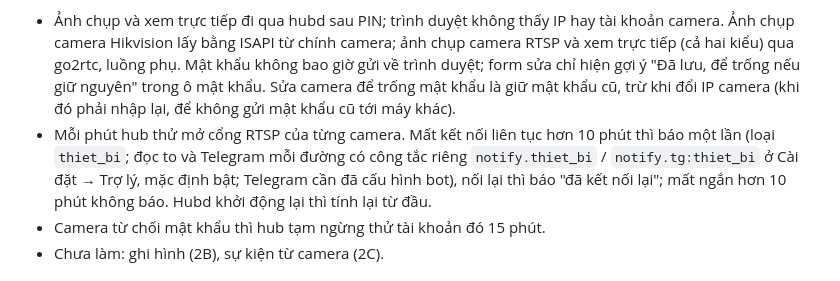
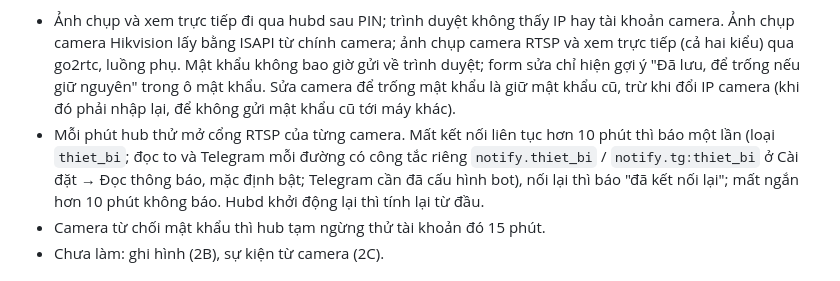
Before and after one commit to tranbinhcse/smarthome, a Markdown page: README.md, the part around one of its changes. GitHub-like rendering.

Commit message:
docs(camera): point alert toggles to the right settings card

```diff
--- a/README.md
+++ b/README.md
@@ -110,7 +110,7 @@ Hub nhận thẳng camera Hikvision hoặc camera RTSP hãng khác trong LAN. C
 5. **Thử kết nối** (Hikvision: hiện model và firmware; RTSP: chỉ thử mở cổng RTSP), rồi **Lưu**. Ô mật khẩu bị xoá sau mỗi lần bấm, nên nhập lại mật khẩu trước khi bấm **Lưu**. Mỗi camera cũng có nút **Thử**, **Sửa**, **Xoá** trong danh sách. Thêm, sửa hay xoá camera thì hubd tự khởi động lại để nạp thiết bị, tải lại trang để thấy.
 
 - Ảnh chụp và xem trực tiếp đi qua hubd sau PIN; trình duyệt không thấy IP hay tài khoản camera. Ảnh chụp camera Hikvision lấy bằng ISAPI từ chính camera; ảnh chụp camera RTSP và xem trực tiếp (cả hai kiểu) qua go2rtc, luồng phụ. Mật khẩu không bao giờ gửi về trình duyệt; form sửa chỉ hiện gợi ý "Đã lưu, để trống nếu giữ nguyên" trong ô mật khẩu. Sửa camera để trống mật khẩu là giữ mật khẩu cũ, trừ khi đổi IP camera (khi đó phải nhập lại, để không gửi mật khẩu cũ tới máy khác).
-- Mỗi phút hub thử mở cổng RTSP của từng camera. Mất kết nối liên tục hơn 10 phút thì báo một lần (loại `thiet_bi`; đọc to và Telegram mỗi đường có công tắc riêng `notify.thiet_bi` / `notify.tg:thiet_bi` ở Cài đặt → Trợ lý, mặc định bật; Telegram cần đã cấu hình bot), nối lại thì báo "đã kết nối lại"; mất ngắn hơn 10 phút không báo. Hubd khởi động lại thì tính lại từ đầu.
+- Mỗi phút hub thử mở cổng RTSP của từng camera. Mất kết nối liên tục hơn 10 phút thì báo một lần (loại `thiet_bi`; đọc to và Telegram mỗi đường có công tắc riêng `notify.thiet_bi` / `notify.tg:thiet_bi` ở Cài đặt → Đọc thông báo, mặc định bật; Telegram cần đã cấu hình bot), nối lại thì báo "đã kết nối lại"; mất ngắn hơn 10 phút không báo. Hubd khởi động lại thì tính lại từ đầu.
 - Camera từ chối mật khẩu thì hub tạm ngừng thử tài khoản đó 15 phút.
 - Chưa làm: ghi hình (2B), sự kiện từ camera (2C).
 
```
Also changed, not shown: other parts of README.md (+1 -1 lines).
